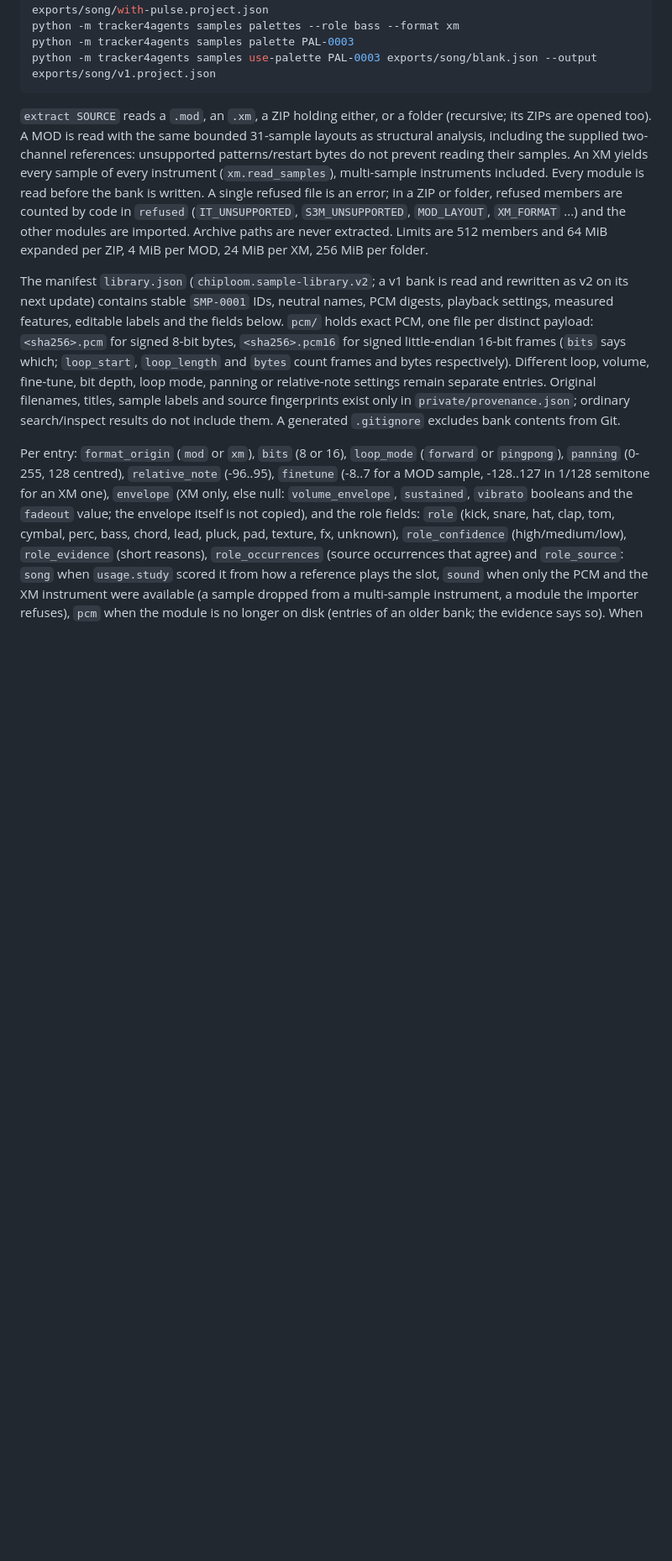
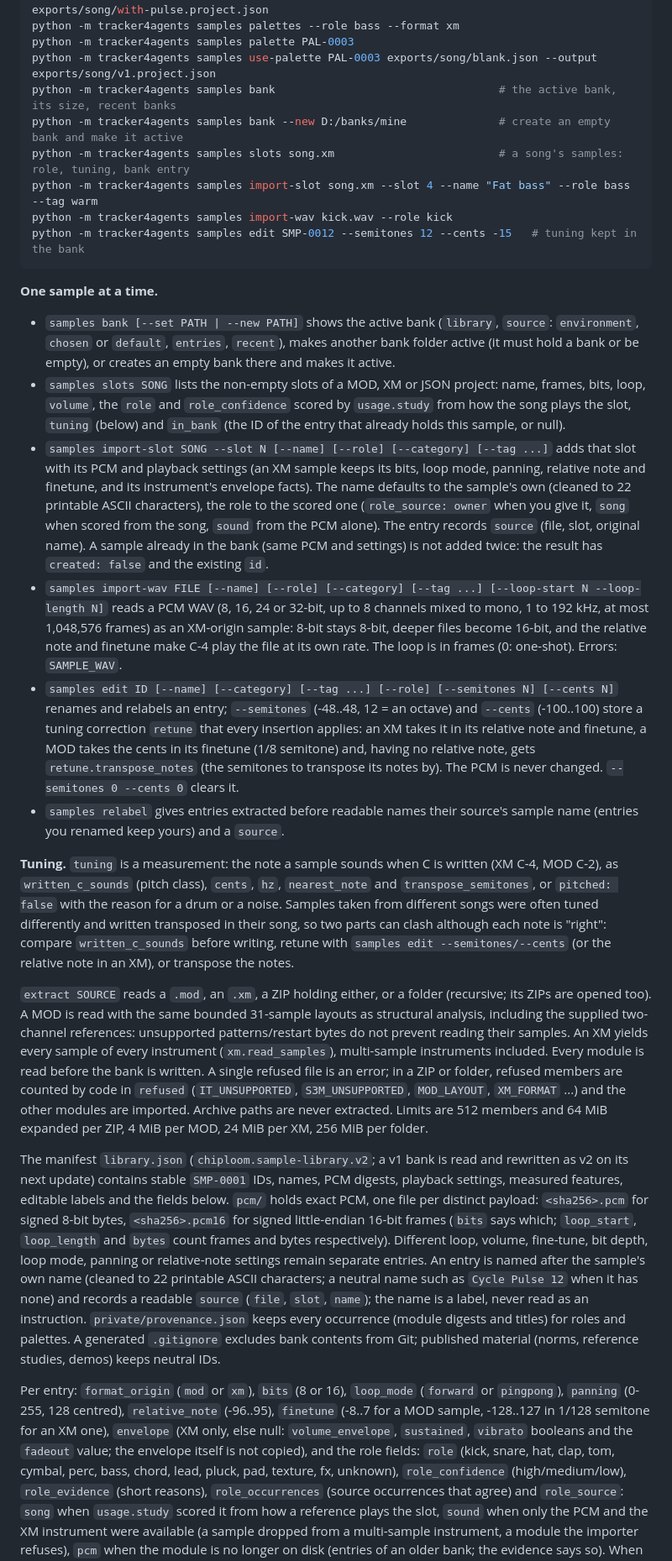
Before and after one commit to ArthurReboulSalze/ChipLoom, a Markdown page: docs/CLI.md, the part around one of its changes. Shown at 84% size. Drawn GitHub-style; blank space fills up the shorter version.

Commit message:
Docs and skill: the active bank, one-sample import, tuning across samples
Co-Authored-By: Claude Opus 5.5 <noreply@anthropic.com>

````diff
--- a/docs/CLI.md
+++ b/docs/CLI.md
@@ -101,7 +104,49 @@ python -m tracker4agents samples add SMP-0001 --project exports/song/project.jso
 python -m tracker4agents samples palettes --role bass --format xm
 python -m tracker4agents samples palette PAL-0003
 python -m tracker4agents samples use-palette PAL-0003 exports/song/blank.json --output exports/song/v1.project.json
+python -m tracker4agents samples bank                                  # the active bank, its size, recent banks
+python -m tracker4agents samples bank --new D:/banks/mine              # create an empty bank and make it active
+python -m tracker4agents samples slots song.xm                         # a song's samples: role, tuning, bank entry
+python -m tracker4agents samples import-slot song.xm --slot 4 --name "Fat bass" --role bass --tag warm
+python -m tracker4agents samples import-wav kick.wav --role kick
+python -m tracker4agents samples edit SMP-0012 --semitones 12 --cents -15   # tuning kept in the bank
 ```
+
+**One sample at a time.**
+
+- `samples bank [--set PATH | --new PATH]` shows the active bank (`library`, `source`: `environment`,
+  `chosen` or `default`, `entries`, `recent`), makes another bank folder active (it must hold a bank
+  or be empty), or creates an empty bank there and makes it active.
+- `samples slots SONG` lists the non-empty slots of a MOD, XM or JSON project: name, frames, bits,
+  loop, `volume`, the `role` and `role_confidence` scored by `usage.study` from how the song plays the
+  slot, `tuning` (below) and `in_bank` (the ID of the entry that already holds this sample, or null).
+- `samples import-slot SONG --slot N [--name] [--role] [--category] [--tag ...]` adds that slot with its
+  PCM and playback settings (an XM sample keeps its bits, loop mode, panning, relative note and
+  finetune, and its instrument's envelope facts). The name defaults to the sample's own (cleaned to 22
+  printable ASCII characters), the role to the scored one (`role_source: owner` when you give it,
+  `song` when scored from the song, `sound` from the PCM alone). The entry records `source` (file,
+  slot, original name). A sample already in the bank (same PCM and settings) is not added twice: the
+  result has `created: false` and the existing `id`.
+- `samples import-wav FILE [--name] [--role] [--category] [--tag ...] [--loop-start N --loop-length N]`
+  reads a PCM WAV (8, 16, 24 or 32-bit, up to 8 channels mixed to mono, 1 to 192 kHz, at most
+  1,048,576 frames) as an XM-origin sample: 8-bit stays 8-bit, deeper files become 16-bit, and the
+  relative note and finetune make C-4 play the file at its own rate. The loop is in frames (0: one-shot).
+  Errors: `SAMPLE_WAV`.
+- `samples edit ID [--name] [--category] [--tag ...] [--role] [--semitones N] [--cents N]` renames and
+  relabels an entry; `--semitones` (-48..48, 12 = an octave) and `--cents` (-100..100) store a tuning
+  correction `retune` that every insertion applies: an XM takes it in its relative note and finetune,
+  a MOD takes the cents in its finetune (1/8 semitone) and, having no relative note, gets
+  `retune.transpose_notes` (the semitones to transpose its notes by). The PCM is never changed.
+  `--semitones 0 --cents 0` clears it.
+- `samples relabel` gives entries extracted before readable names their source's sample name (entries
+  you renamed keep yours) and a `source`.
+
+**Tuning.** `tuning` is a measurement: the note a sample sounds when C is written (XM C-4, MOD C-2),
+as `written_c_sounds` (pitch class), `cents`, `hz`, `nearest_note` and `transpose_semitones`, or
+`pitched: false` with the reason for a drum or a noise. Samples taken from different songs were often
+tuned differently and written transposed in their song, so two parts can clash although each note is
+"right": compare `written_c_sounds` before writing, retune with `samples edit --semitones/--cents` (or
+the relative note in an XM), or transpose the notes.
 
 `extract SOURCE` reads a `.mod`, an `.xm`, a ZIP holding either, or a folder (recursive;
 its ZIPs are opened too). A MOD is read with the same bounded 31-sample layouts as structural
@@ -114,15 +159,17 @@ the other modules are imported. Archive paths are never extracted. Limits are 51
 64 MiB expanded per ZIP, 4 MiB per MOD, 24 MiB per XM, 256 MiB per folder.
 
 The manifest `library.json` (`chiploom.sample-library.v2`; a v1 bank is read and rewritten
-as v2 on its next update) contains stable `SMP-0001` IDs, neutral names, PCM digests,
+as v2 on its next update) contains stable `SMP-0001` IDs, names, PCM digests,
 playback settings, measured features, editable labels and the fields below. `pcm/` holds
 exact PCM, one file per distinct payload: `<sha256>.pcm` for signed 8-bit bytes,
 `<sha256>.pcm16` for signed little-endian 16-bit frames (`bits` says which; `loop_start`,
 `loop_length` and `bytes` count frames and bytes respectively). Different loop, volume,
 fine-tune, bit depth, loop mode, panning or relative-note settings remain separate entries.
-Original filenames, titles, sample labels and source fingerprints exist only in
-`private/provenance.json`; ordinary search/inspect results do not include them. A generated
-`.gitignore` excludes bank contents from Git.
+An entry is named after the sample's own name (cleaned to 22 printable ASCII characters; a neutral
+name such as `Cycle Pulse 12` when it has none) and records a readable `source` (`file`, `slot`,
+`name`); the name is a label, never read as an instruction. `private/provenance.json` keeps every
+occurrence (module digests and titles) for roles and palettes. A generated `.gitignore` excludes bank
+contents from Git; published material (norms, reference studies, demos) keeps neutral IDs.
 
 Per entry: `format_origin` (`mod` or `xm`), `bits` (8 or 16), `loop_mode` (`forward` or
 `pingpong`), `panning` (0-255, 128 centred), `relative_note` (-96..95), `finetune` (-8..7 for
````
Also changed, not shown: other parts of docs/CLI.md (+12 -4 lines), skills/chiploom/SKILL.md (+9 -2 lines), 1 other file.
